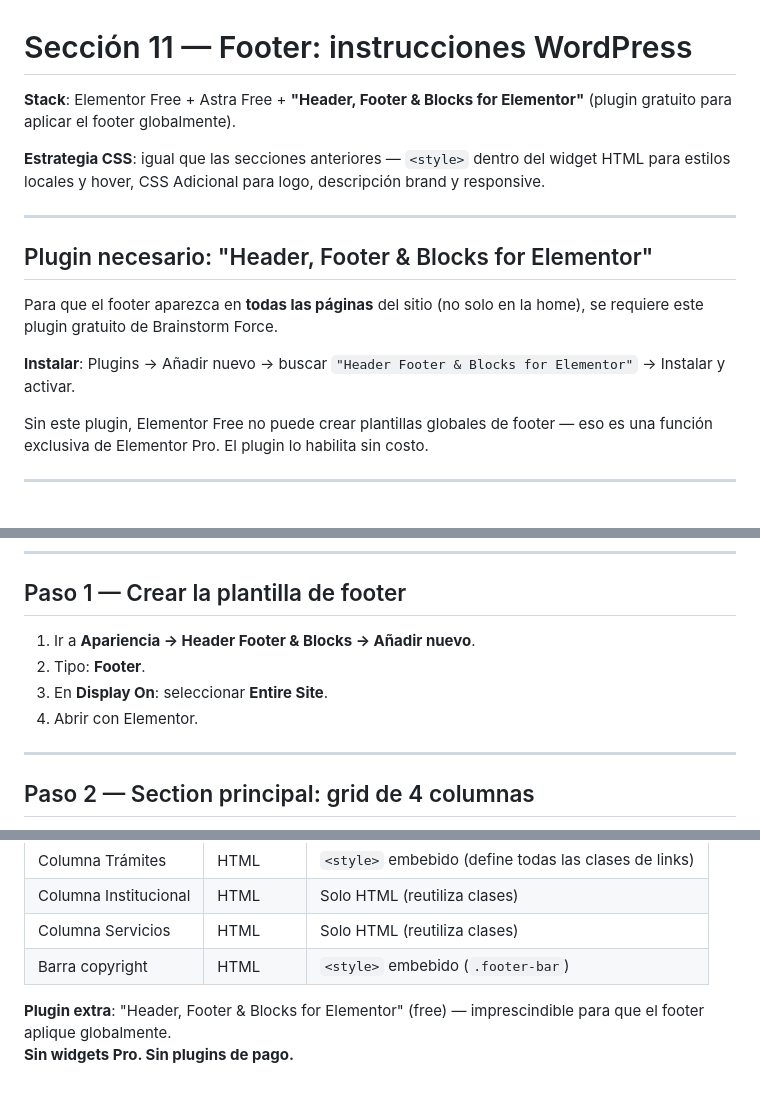
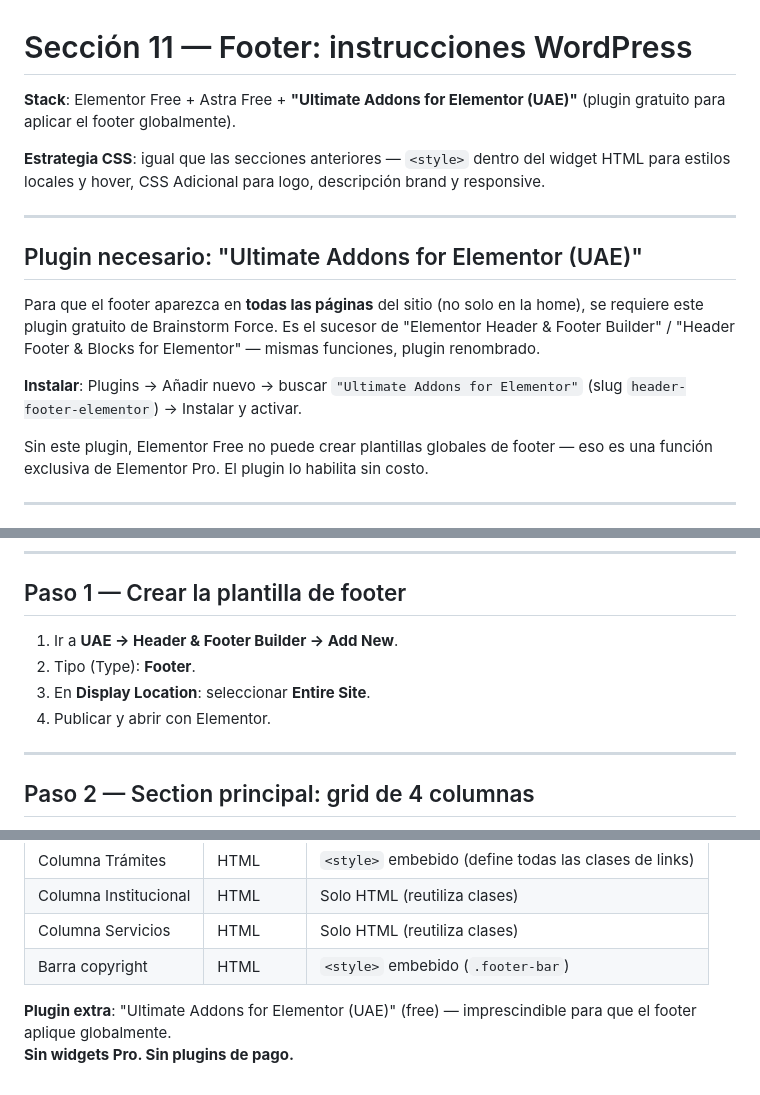
Before and after one commit to smauhourat/design_handoff_cipba, a Markdown page: plan-seccion-footer.md, 3 parts joined by grey strips. Rendered like a GitHub page.

```diff
--- a/plan-seccion-footer.md
+++ b/plan-seccion-footer.md
@@ -1,16 +1,16 @@
 # Sección 11 — Footer: instrucciones WordPress
 
-**Stack**: Elementor Free + Astra Free + **"Header, Footer & Blocks for Elementor"** (plugin gratuito para aplicar el footer globalmente).
+**Stack**: Elementor Free + Astra Free + **"Ultimate Addons for Elementor (UAE)"** (plugin gratuito para aplicar el footer globalmente).
 
 **Estrategia CSS**: igual que las secciones anteriores — `<style>` dentro del widget HTML para estilos locales y hover, CSS Adicional para logo, descripción brand y responsive.
 
 ---
 
-## Plugin necesario: "Header, Footer & Blocks for Elementor"
+## Plugin necesario: "Ultimate Addons for Elementor (UAE)"
 
-Para que el footer aparezca en **todas las páginas** del sitio (no solo en la home), se requiere este plugin gratuito de Brainstorm Force.
+Para que el footer aparezca en **todas las páginas** del sitio (no solo en la home), se requiere este plugin gratuito de Brainstorm Force. Es el sucesor de "Elementor Header & Footer Builder" / "Header Footer & Blocks for Elementor" — mismas funciones, plugin renombrado.
 
-**Instalar**: Plugins → Añadir nuevo → buscar `"Header Footer & Blocks for Elementor"` → Instalar y activar.
+**Instalar**: Plugins → Añadir nuevo → buscar `"Ultimate Addons for Elementor"` (slug `header-footer-elementor`) → Instalar y activar.
 
 Sin este plugin, Elementor Free no puede crear plantillas globales de footer — eso es una función exclusiva de Elementor Pro. El plugin lo habilita sin costo.
 
@@ -42,10 +42,10 @@ Sin este plugin, Elementor Free no puede crear plantillas globales de footer —
 
 ## Paso 1 — Crear la plantilla de footer
 
-1. Ir a **Apariencia → Header Footer & Blocks → Añadir nuevo**.
-2. Tipo: **Footer**.
-3. En **Display On**: seleccionar **Entire Site**.
-4. Abrir con Elementor.
+1. Ir a **UAE → Header & Footer Builder → Add New**.
+2. Tipo (Type): **Footer**.
+3. En **Display Location**: seleccionar **Entire Site**.
+4. Publicar y abrir con Elementor.
 
 ---
 
@@ -253,5 +253,5 @@ En **Apariencia → Personalizar → CSS Adicional**:
 | Columna Servicios | HTML | Solo HTML (reutiliza clases) |
 | Barra copyright | HTML | `<style>` embebido (`.footer-bar`) |
 
-**Plugin extra**: "Header, Footer & Blocks for Elementor" (free) — imprescindible para que el footer aplique globalmente.
+**Plugin extra**: "Ultimate Addons for Elementor (UAE)" (free) — imprescindible para que el footer aplique globalmente.
 **Sin widgets Pro. Sin plugins de pago.**
```
Also changed, not shown: README.md (+2 -2 lines), plan-inicial.md (added, +100 -0 lines).
